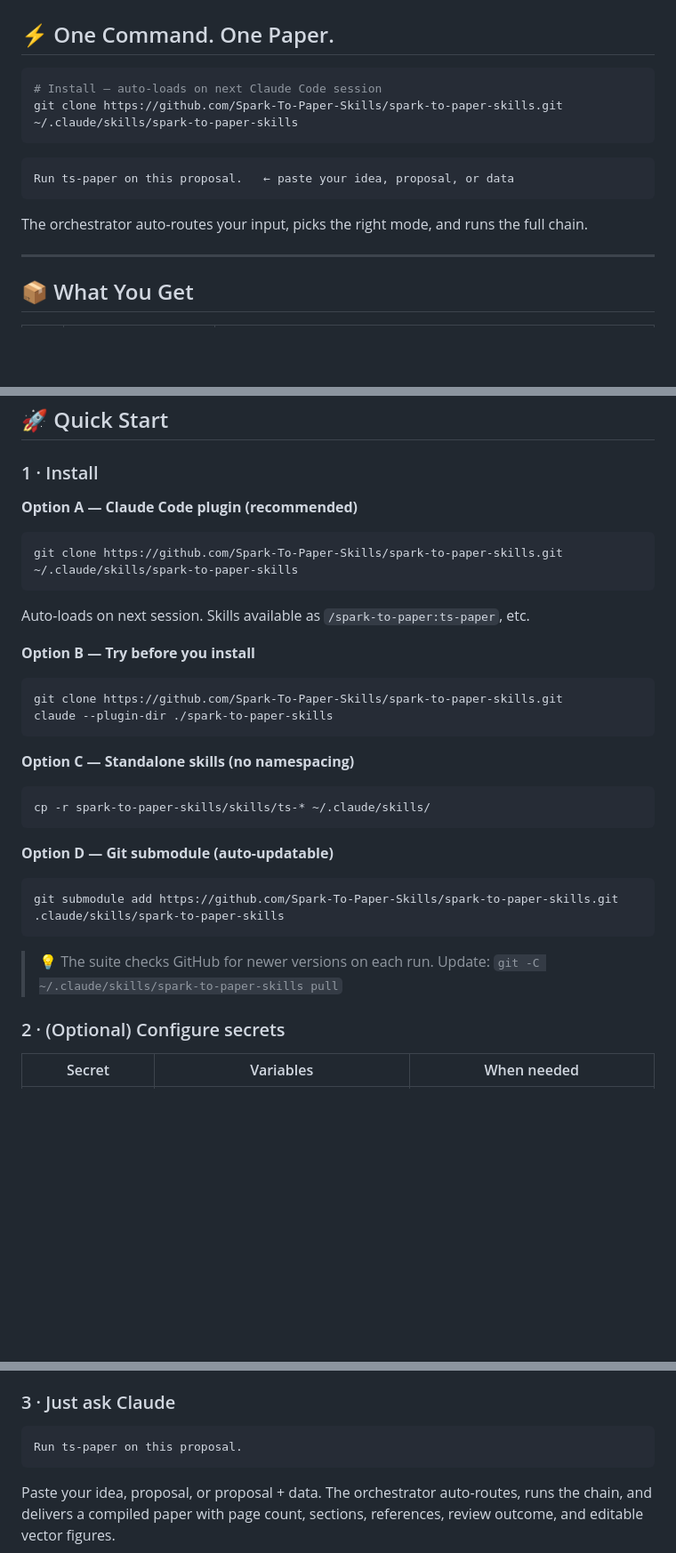
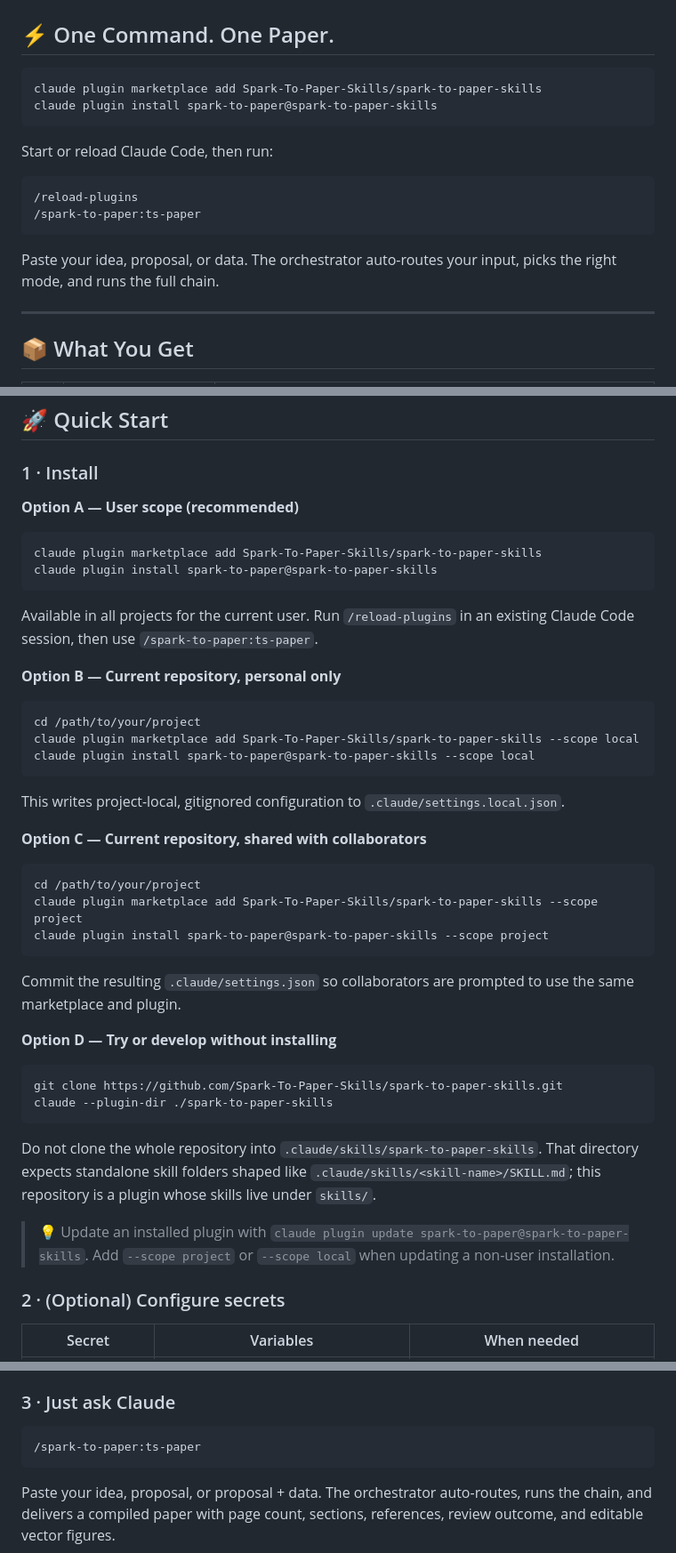
Before and after one commit to Albus-White/spark-to-paper-skills, a Markdown page: README.md, 3 parts joined by grey strips. Shown at 89% size. Drawn GitHub-style; blank space fills up the shorter version.

Commit message:
docs: fix Claude Code plugin installation

````diff
--- a/README.md
+++ b/README.md
@@ -84,15 +84,18 @@
 ## ⚡ One Command. One Paper.
 
 ```bash
-# Install — auto-loads on next Claude Code session
-git clone https://github.com/Spark-To-Paper-Skills/spark-to-paper-skills.git ~/.claude/skills/spark-to-paper-skills
+claude plugin marketplace add Spark-To-Paper-Skills/spark-to-paper-skills
+claude plugin install spark-to-paper@spark-to-paper-skills
 ```
 
-```
-Run ts-paper on this proposal.   ← paste your idea, proposal, or data
+Start or reload Claude Code, then run:
+
+```text
+/reload-plugins
+/spark-to-paper:ts-paper
 ```
 
-The orchestrator auto-routes your input, picks the right mode, and runs the full chain.
+Paste your idea, proposal, or data. The orchestrator auto-routes your input, picks the right mode, and runs the full chain.
 
 ---
 
@@ -303,34 +306,45 @@ Write to **whatever venue you pick** — content quality is invariant.
 
 ### 1 · Install
 
-**Option A — Claude Code plugin (recommended)**
+**Option A — User scope (recommended)**
 
 ```bash
-git clone https://github.com/Spark-To-Paper-Skills/spark-to-paper-skills.git ~/.claude/skills/spark-to-paper-skills
+claude plugin marketplace add Spark-To-Paper-Skills/spark-to-paper-skills
+claude plugin install spark-to-paper@spark-to-paper-skills
 ```
 
-Auto-loads on next session. Skills available as `/spark-to-paper:ts-paper`, etc.
+Available in all projects for the current user. Run `/reload-plugins` in an existing Claude Code session, then use `/spark-to-paper:ts-paper`.
 
-**Option B — Try before you install**
+**Option B — Current repository, personal only**
+
+```bash
+cd /path/to/your/project
+claude plugin marketplace add Spark-To-Paper-Skills/spark-to-paper-skills --scope local
+claude plugin install spark-to-paper@spark-to-paper-skills --scope local
+```
+
+This writes project-local, gitignored configuration to `.claude/settings.local.json`.
+
+**Option C — Current repository, shared with collaborators**
+
+```bash
+cd /path/to/your/project
+claude plugin marketplace add Spark-To-Paper-Skills/spark-to-paper-skills --scope project
+claude plugin install spark-to-paper@spark-to-paper-skills --scope project
+```
+
+Commit the resulting `.claude/settings.json` so collaborators are prompted to use the same marketplace and plugin.
+
+**Option D — Try or develop without installing**
 
 ```bash
 git clone https://github.com/Spark-To-Paper-Skills/spark-to-paper-skills.git
 claude --plugin-dir ./spark-to-paper-skills
 ```
 
-**Option C — Standalone skills (no namespacing)**
+Do not clone the whole repository into `.claude/skills/spark-to-paper-skills`. That directory expects standalone skill folders shaped like `.claude/skills/<skill-name>/SKILL.md`; this repository is a plugin whose skills live under `skills/`.
 
-```bash
-cp -r spark-to-paper-skills/skills/ts-* ~/.claude/skills/
-```
-
-**Option D — Git submodule (auto-updatable)**
-
-```bash
-git submodule add https://github.com/Spark-To-Paper-Skills/spark-to-paper-skills.git .claude/skills/spark-to-paper-skills
-```
-
-> 💡 The suite checks GitHub for newer versions on each run. Update: `git -C ~/.claude/skills/spark-to-paper-skills pull`
+> 💡 Update an installed plugin with `claude plugin update spark-to-paper@spark-to-paper-skills`. Add `--scope project` or `--scope local` when updating a non-user installation.
 
 ### 2 · (Optional) Configure secrets
 
@@ -346,8 +360,8 @@ Copy `.env.example` → `.env` and fill in only what you use.
 
 ### 3 · Just ask Claude
 
-```
-Run ts-paper on this proposal.
+```text
+/spark-to-paper:ts-paper
 ```
 
 Paste your idea, proposal, or proposal + data. The orchestrator auto-routes, runs the chain, and delivers a compiled paper with page count, sections, references, review outcome, and editable vector figures.
````
Also changed, not shown: other parts of README.md (+1 -1 lines).
